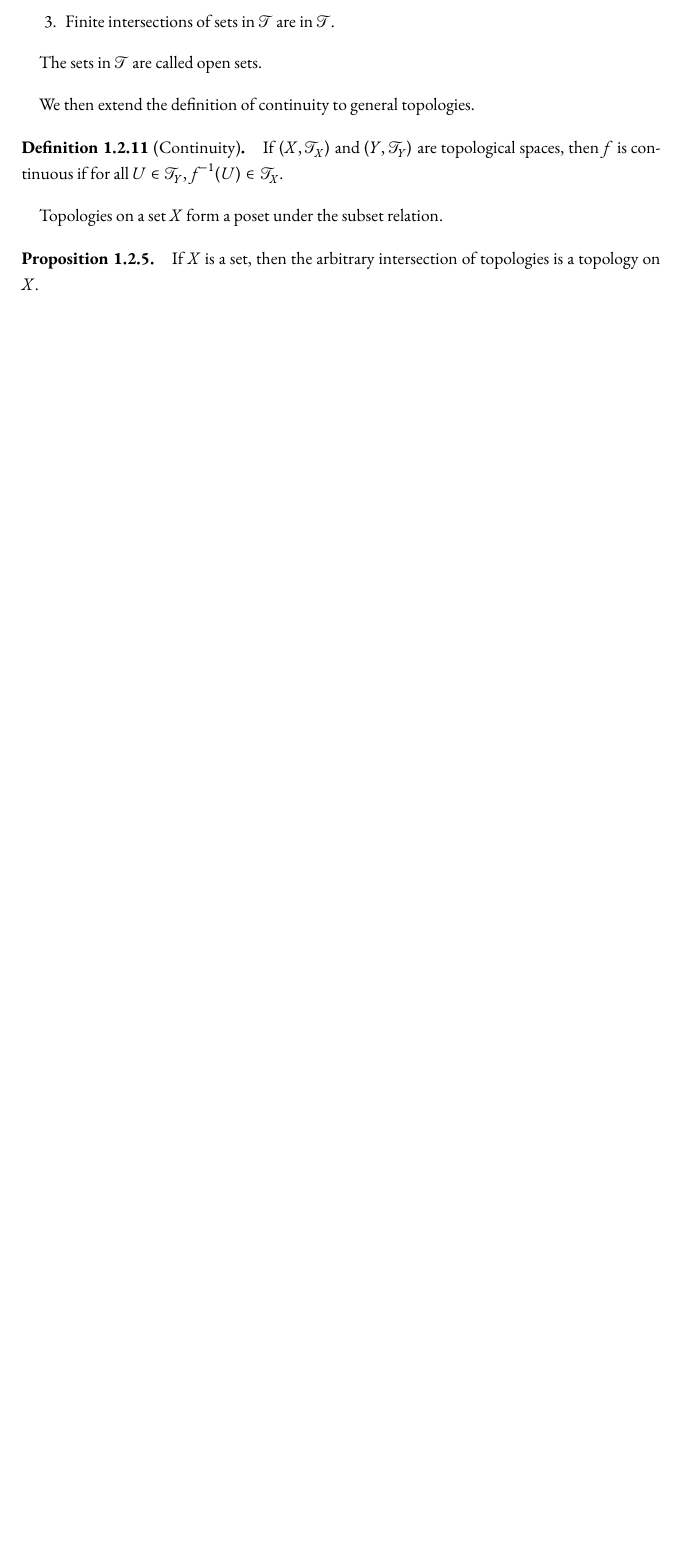
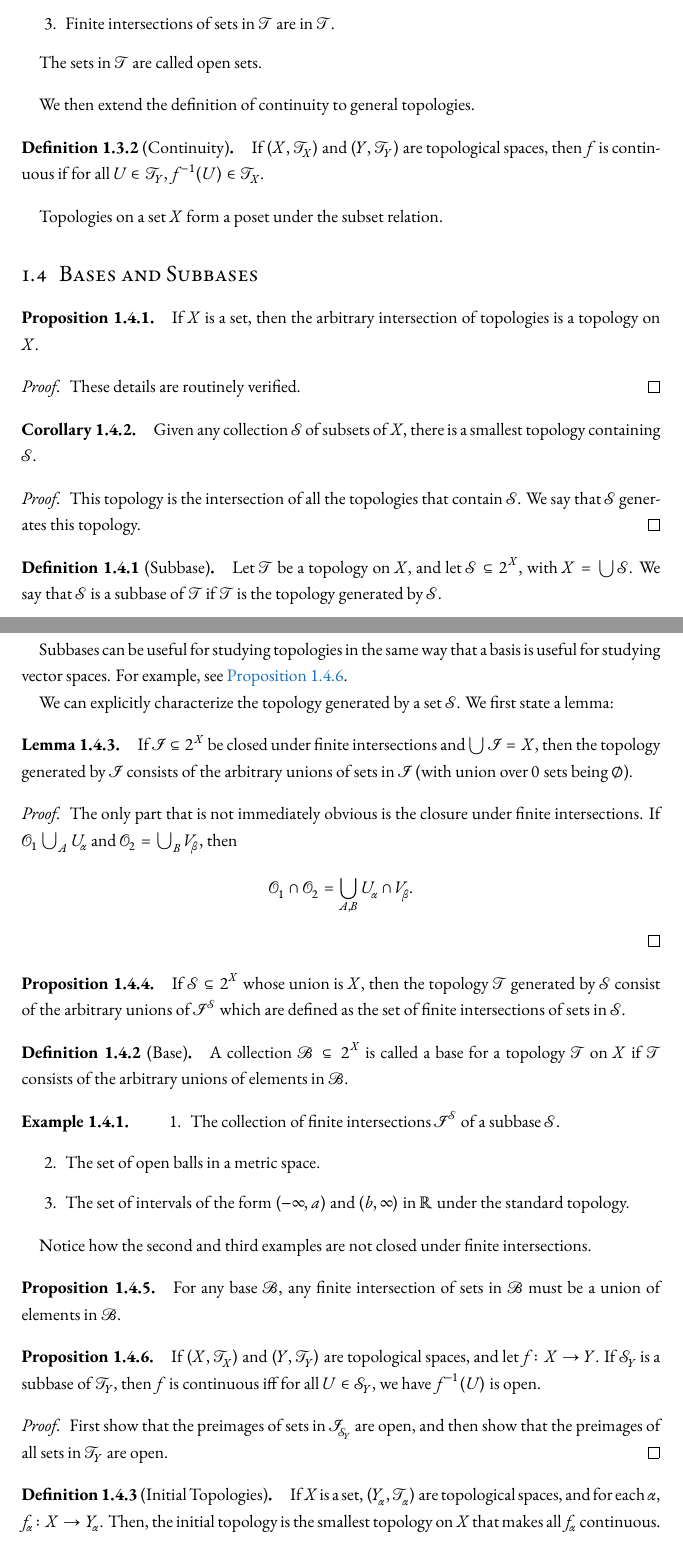
Before and after one commit to Alphyte/Notes, a LaTeX thesis (Math 202A/main.tex, which reads Math 202A/content/ch1.tex): part of page 8 of 8 before the commit and two parts of pages 8 and 9 of 10 after it, the two joined at a grey line, cut so that both start at the same text, the shorter picture padded with empty space. The pictures show the PDF file Math 202A/main.pdf that the author committed with the source.

Commit message:
aug 31 lecture

```diff
--- a/Math 202A/content/ch1.tex
+++ b/Math 202A/content/ch1.tex
@@ -207,6 +207,77 @@ We then extend the definition of continuity to general topologies.
 
 Topologies on a set $X$ form a poset under the subset relation.
 
+\section{Bases and Subbases}
+
 \begin{proposition}
     If $X$ is a set, then the arbitrary intersection of topologies is a topology on $X$.
 \end{proposition}
+
+\begin{proof}
+    These details are routinely verified.
+\end{proof}
+
+\begin{corollary}
+    Given any collection $\mc S$ of subsets of $X$, there is a smallest topology containing $\mc S$.
+\end{corollary}
+
+\begin{proof}
+    This topology is the intersection of all the topologies that contain $\mc S$. We say that $\mc S$ generates this topology.
+\end{proof}
+
+\begin{definition}[Subbase]
+    Let $\mc T$ be a topology on $X$, and let $\mc S \subseteq 2^X$, with $X = \bigcup \mc S$. We say that $\mc S$ is a subbase of $\mc T$ if $\mc T$ is the topology generated by $\mc S$.
+\end{definition}
+
+Subbases can be useful for studying topologies in the same way that a basis is useful for studying vector spaces. For example, see \autoref{prop:subbasecontinuity}.
+
+We can explicitly characterize the topology generated by a set $\mc S$. We first state a lemma:
+
+\begin{lemma}
+    If $\mc I \subseteq 2^X$ be closed under finite intersections and $\bigcup \mc I = X$, then the topology generated by $\mc I$ consists of the arbitrary unions of sets in $\mc I$ (with union over $0$ sets being $\emptyset$).
+\end{lemma}
+
+\begin{proof}
+    The only part that is not immediately obvious is the closure under finite intersections. If $\mc O_1 \bigcup_A U_\alpha$ and $\mc O_2 = \bigcup_B V_\beta$, then \[ \mc O_1 \cap \mc O_2 = \bigcup_{A, B} U_\alpha \cap V_\beta.\]
+\end{proof}
+
+\begin{proposition}
+    If $\mc S \subseteq 2^X$ whose union is $X$, then the topology $\mc T$ generated by $\mc S$ consist of the arbitrary unions of $\mc I^{\mc S}$ which are defined as the set of finite intersections of sets in $\mc S$.
+\end{proposition}
+
+\begin{definition}[Base]
+    A collection $\mc B \subseteq 2^X$ is called a base for a topology $\mc T$ on $X$ if $\mc T$ consists of the arbitrary unions of elements in $\mc B$.
+\end{definition}
+
+\begin{example}
+    \begin{enumerate}
+        \item The collection of finite intersections $\mc I^{\mc S}$ of a subbase $\mc S$.
+        \item The set of open balls in a metric space.
+        \item The set of intervals of the form $(-\infty, a)$ and $(b, \infty)$ in $\bb R$ under the standard topology.
+    \end{enumerate}
+\end{example}
+
+Notice how the second and third examples are not closed under finite intersections.
+
+\begin{proposition}
+    For any base $\mc B$, any finite intersection of sets in $\mc B$ must be a union of elements in $\mc B$.
+\end{proposition}
+
+\begin{proposition}
+    \label{prop:subbasecontinuity}
+    If $(X, \mc T_X)$ and $(Y, \mc T_Y)$ are topological spaces, and let $f \colon X \to Y$. If $\mc S_Y$ is a subbase of $\mc T_Y$, then $f$ is continuous iff for all $U \in \mc S_Y$, we have $f^{-1}(U)$ is open.
+\end{proposition}
+
+\begin{proof}
+    First show that the preimages of sets in $\mc I_{\mc S_Y}$ are open, and then show that the preimages of all sets in $\mc T_Y$ are open.
+\end{proof}
+
+\begin{definition}[Initial Topologies]
+    If $X$ is a set, $(Y_\alpha, \mc T_\alpha)$ are topological spaces, and for each $\alpha$, $f_\alpha\colon X \to Y_\alpha$. Then, the initial topology is the smallest topology on $X$ that makes all $f_\alpha$ continuous.
+\end{definition}
+
+This initial topology is just the topology generated from the preimages of open sets in $Y_\alpha$ under $f_\alpha$.
+
+\begin{example}
+    If $X \subseteq Y$ and $(Y, \mc T_Y)$ is a topological space, and if $j$ is the inclusion map from $X$ to $Y$, then the initial topology generated by $j$ consists of the intersection of open sets with $X$, which is also called the relative (or subspace) topology.
+\end{example}
```
Also changed, not shown: Math 202A/preamble.tex (+1 -0 lines), Math 202A/main.pdf, Math 202A/content/ch1.tex (2 more changed lines).
